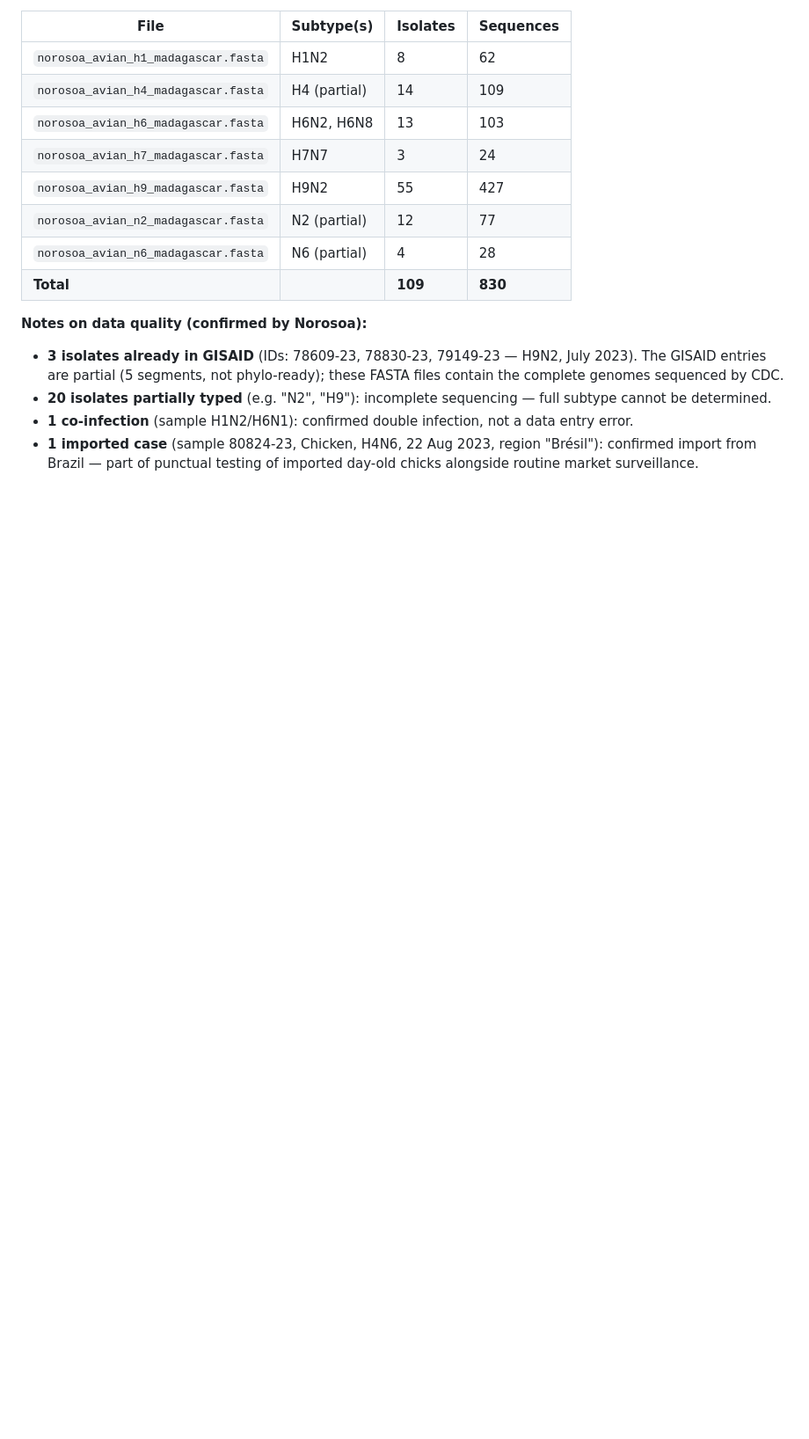
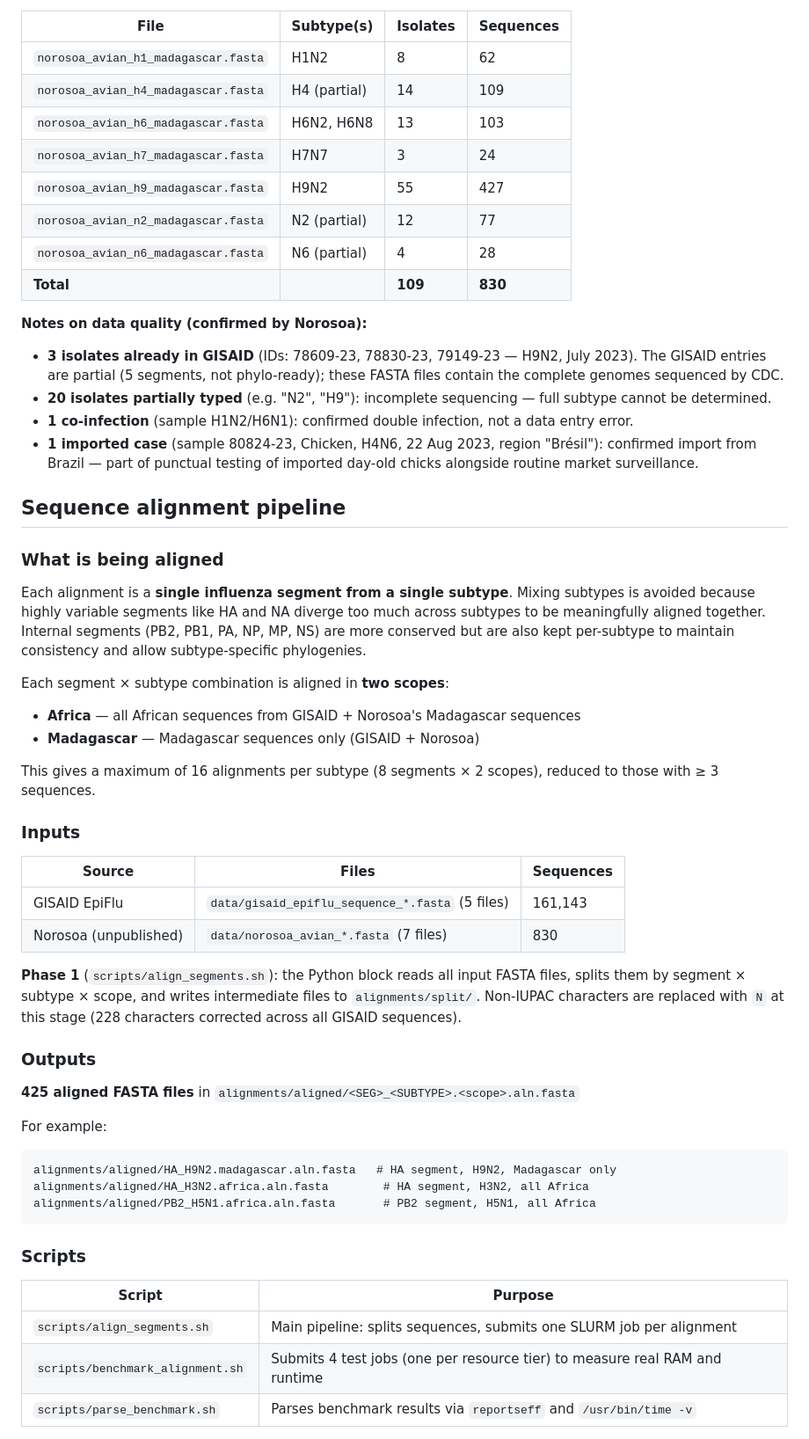
Before and after one commit to EDIDPasteur/madagascar_influenza, a Markdown page: README.md, the part around one of its changes. Shown at 88% size. Drawn GitHub-style; blank space fills up the shorter version.

Commit message:
docs: add sequence alignment pipeline section to README

````diff
--- a/README.md
+++ b/README.md
@@ -103,3 +104,44 @@ Unpublished avian influenza sequences from Madagascar collected by Norosoa Rahar
 - **1 co-infection** (sample H1N2/H6N1): confirmed double infection, not a data entry error.
 - **1 imported case** (sample 80824-23, Chicken, H4N6, 22 Aug 2023, region "Brésil"): confirmed import from Brazil — part of punctual testing of imported day-old chicks alongside routine market surveillance.
 
+## Sequence alignment pipeline
+
+### What is being aligned
+
+Each alignment is a **single influenza segment from a single subtype**. Mixing subtypes is avoided because highly variable segments like HA and NA diverge too much across subtypes to be meaningfully aligned together. Internal segments (PB2, PB1, PA, NP, MP, NS) are more conserved but are also kept per-subtype to maintain consistency and allow subtype-specific phylogenies.
+
+Each segment × subtype combination is aligned in **two scopes**:
+
+- **Africa** — all African sequences from GISAID + Norosoa's Madagascar sequences
+- **Madagascar** — Madagascar sequences only (GISAID + Norosoa)
+
+This gives a maximum of 16 alignments per subtype (8 segments × 2 scopes), reduced to those with ≥ 3 sequences.
+
+### Inputs
+
+| Source | Files | Sequences |
+|--------|-------|-----------|
+| GISAID EpiFlu | `data/gisaid_epiflu_sequence_*.fasta` (5 files) | 161,143 |
+| Norosoa (unpublished) | `data/norosoa_avian_*.fasta` (7 files) | 830 |
+
+**Phase 1** (`scripts/align_segments.sh`): the Python block reads all input FASTA files, splits them by segment × subtype × scope, and writes intermediate files to `alignments/split/`. Non-IUPAC characters are replaced with `N` at this stage (228 characters corrected across all GISAID sequences).
+
+### Outputs
+
+**425 aligned FASTA files** in `alignments/aligned/<SEG>_<SUBTYPE>.<scope>.aln.fasta`
+
+For example:
+```
+alignments/aligned/HA_H9N2.madagascar.aln.fasta   # HA segment, H9N2, Madagascar only
+alignments/aligned/HA_H3N2.africa.aln.fasta        # HA segment, H3N2, all Africa
+alignments/aligned/PB2_H5N1.africa.aln.fasta       # PB2 segment, H5N1, all Africa
+```
+
+### Scripts
+
+| Script | Purpose |
+|--------|---------|
+| `scripts/align_segments.sh` | Main pipeline: splits sequences, submits one SLURM job per alignment |
+| `scripts/benchmark_alignment.sh` | Submits 4 test jobs (one per resource tier) to measure real RAM and runtime |
+| `scripts/parse_benchmark.sh` | Parses benchmark results via `reportseff` and `/usr/bin/time -v` |
+
````
Also changed, not shown: other parts of README.md (+27 -0 lines).
